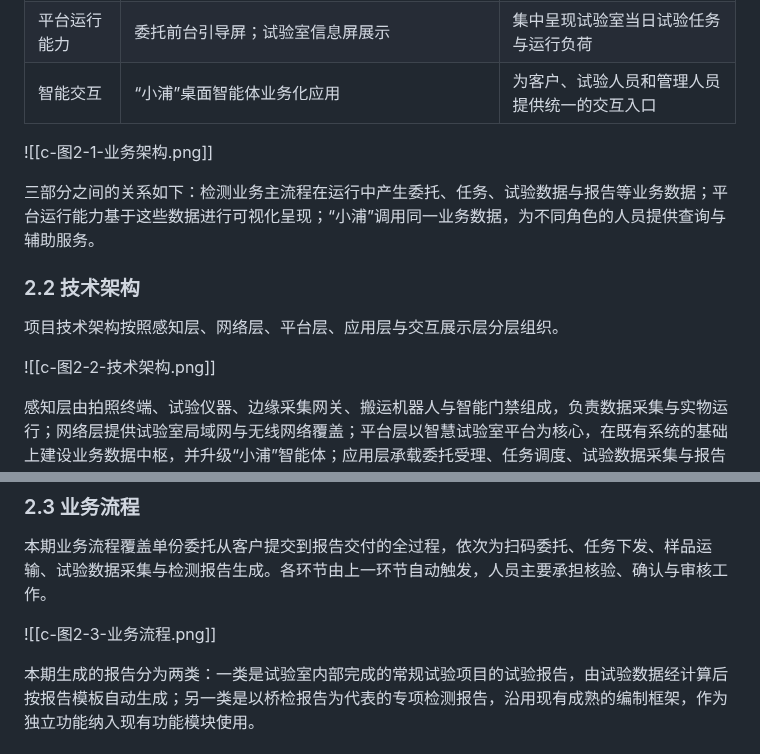
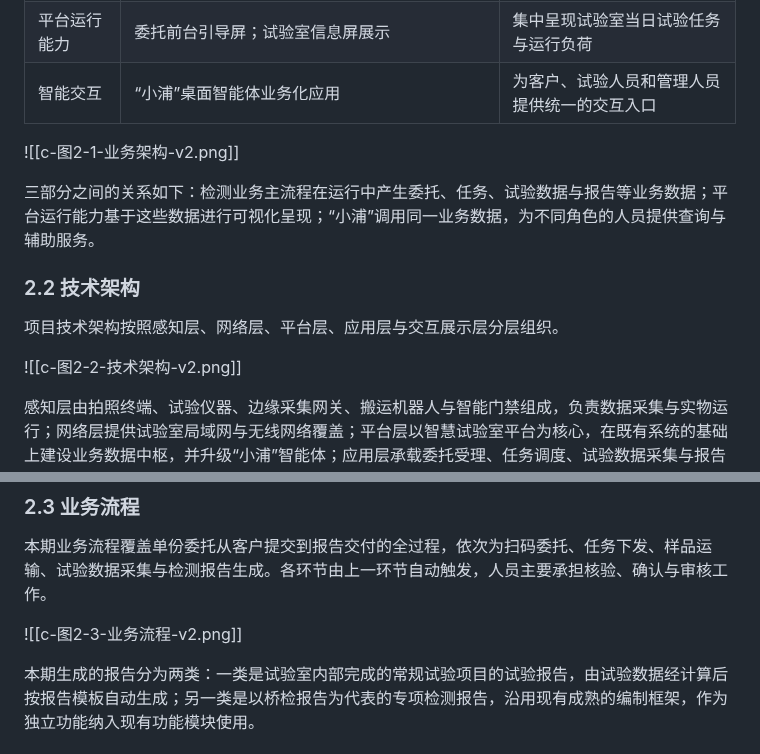
Before and after one commit to Mikamuise/Integrity, a Markdown page: 浦江/c-浦江网联智慧试验室三期建设方案.md, 2 parts joined by grey strips. Rendered like a GitHub page.

Commit message:
Pujiang plan: rename diagrams with -v2 suffix to avoid stale same-name images
Co-Authored-By: Claude Sonnet 5.5 <noreply@anthropic.com>
Claude-Session: https://claude.ai/code/session_01DZcW8UzFAMq1wyGnVPG7By

```diff
--- a/浦江/c-浦江网联智慧试验室三期建设方案.md
+++ b/浦江/c-浦江网联智慧试验室三期建设方案.md
@@ -55,7 +55,7 @@
 | 平台运行能力 | 委托前台引导屏；试验室信息屏展示 | 集中呈现试验室当日试验任务与运行负荷 |
 | 智能交互 | “小浦”桌面智能体业务化应用 | 为客户、试验人员和管理人员提供统一的交互入口 |
 
-![[c-图2-1-业务架构.png]]
+![[c-图2-1-业务架构-v2.png]]
 
 三部分之间的关系如下：检测业务主流程在运行中产生委托、任务、试验数据与报告等业务数据；平台运行能力基于这些数据进行可视化呈现；“小浦”调用同一业务数据，为不同角色的人员提供查询与辅助服务。
 
@@ -63,7 +63,7 @@
 
 项目技术架构按照感知层、网络层、平台层、应用层与交互展示层分层组织。
 
-![[c-图2-2-技术架构.png]]
+![[c-图2-2-技术架构-v2.png]]
 
 感知层由拍照终端、试验仪器、边缘采集网关、搬运机器人与智能门禁组成，负责数据采集与实物运行；网络层提供试验室局域网与无线网络覆盖；平台层以智慧试验室平台为核心，在既有系统的基础上建设业务数据中枢，并升级“小浦”智能体；应用层承载委托受理、任务调度、试验数据采集与报告生成等业务应用；交互展示层面向客户、试验人员与管理人员提供小程序、引导屏、信息屏及桌面端等访问方式。
 
@@ -73,7 +73,7 @@
 
 本期业务流程覆盖单份委托从客户提交到报告交付的全过程，依次为扫码委托、任务下发、样品运输、试验数据采集与检测报告生成。各环节由上一环节自动触发，人员主要承担核验、确认与审核工作。
 
-![[c-图2-3-业务流程.png]]
+![[c-图2-3-业务流程-v2.png]]
 
 本期生成的报告分为两类：一类是试验室内部完成的常规试验项目的试验报告，由试验数据经计算后按报告模板自动生成；另一类是以桥检报告为代表的专项检测报告，沿用现有成熟的编制框架，作为独立功能纳入现有功能模块使用。
 
```
Also changed, not shown: 浦江/c-图2-1-业务架构-v2.png (renamed from 浦江/c-图2-1-业务架构.png), 浦江/c-图2-2-技术架构-v2.png (renamed from 浦江/c-图2-2-技术架构.png), 浦江/c-图2-3-业务流程-v2.png (renamed from 浦江/c-图2-3-业务流程.png).
